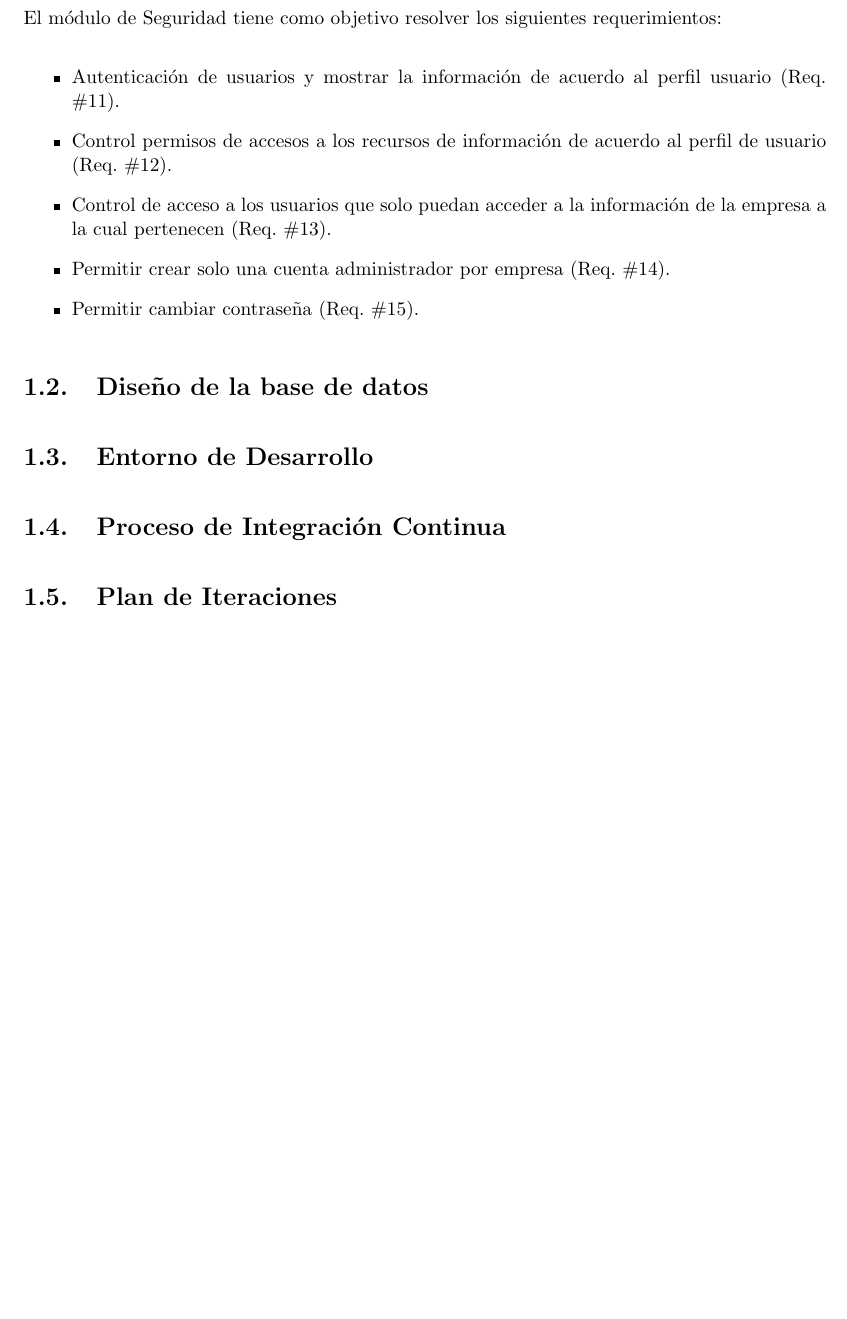
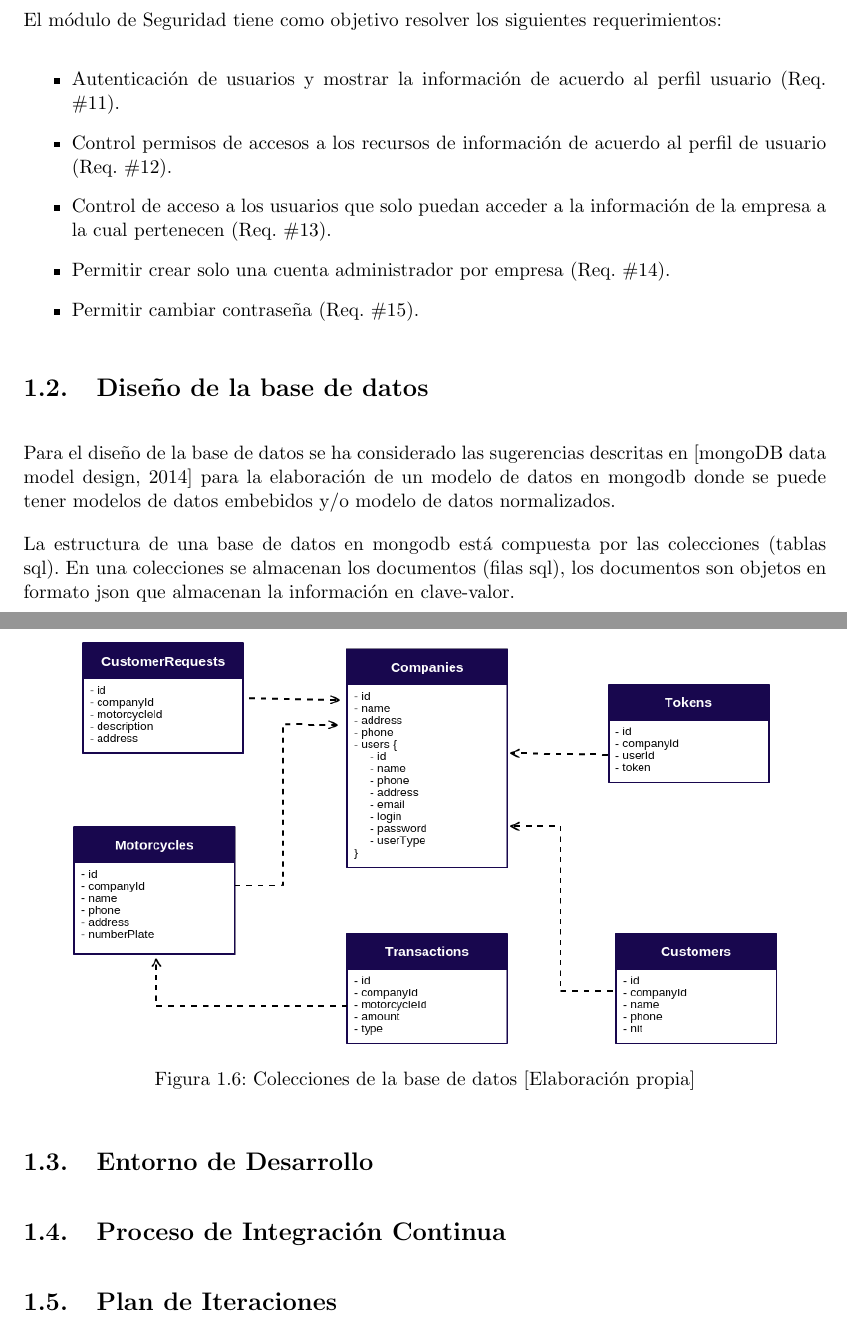
Before and after one commit to alexrv11/12factor-in-action, a LaTeX document (document/document.tex, which reads document/cap4.tex): part of page 7 of 8 before the commit and two parts of pages 8 and 9 of 10 after it, the two joined at a grey line, cut so that both start at the same text, the shorter picture padded with empty space. Compiled offline with pdfLaTeX.

Commit message:
working cap4 added database design and view design for customer request module

```diff
--- a/document/cap4.tex
+++ b/document/cap4.tex
@@ -82,7 +88,17 @@ El módulo de Usuarios tiene como objetivo resolver los siguientes requerimiento
 \item Permitir crear solo una cuenta administrador por empresa (Req. \#14).
 \item Permitir cambiar contraseña (Req. \#15).
 \end{itemize}
+
 \section{Diseño de la base de datos}
+\noindent Para el diseño de la base de datos se ha considerado las sugerencias descritas en [mongoDB data model design, 2014] para la elaboración de un modelo de datos en mongodb donde se puede tener modelos de datos embebidos y/o modelo de datos normalizados.
+
+\noindent La estructura de una base de datos en mongodb está compuesta por las colecciones (tablas sql). En una colecciones se almacenan los documentos (filas sql), los documentos son objetos en formato json que almacenan la información en clave-valor.
+
+\begin{figure}[H]
+  \centering
+  \includegraphics[width=14cm, height=8cm]{chapter4-database-design.png}
+  \caption{Colecciones de la base de datos [Elaboración propia]}
+\end{figure}
 
 \section{Entorno de Desarrollo}
 
```
Also changed, not shown: document/figures/chapter4-customer-request-module-view-design.png (added), document/figures/chapter4-database-design.png (added), document/cap4.tex (6 more changed lines).
